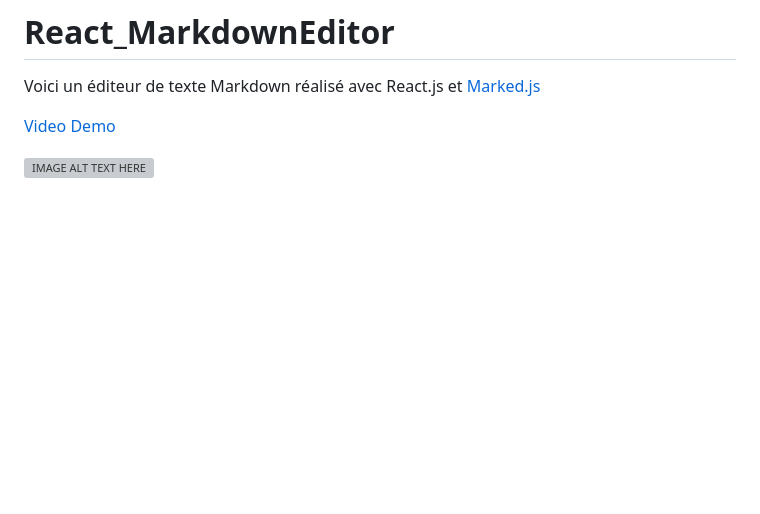
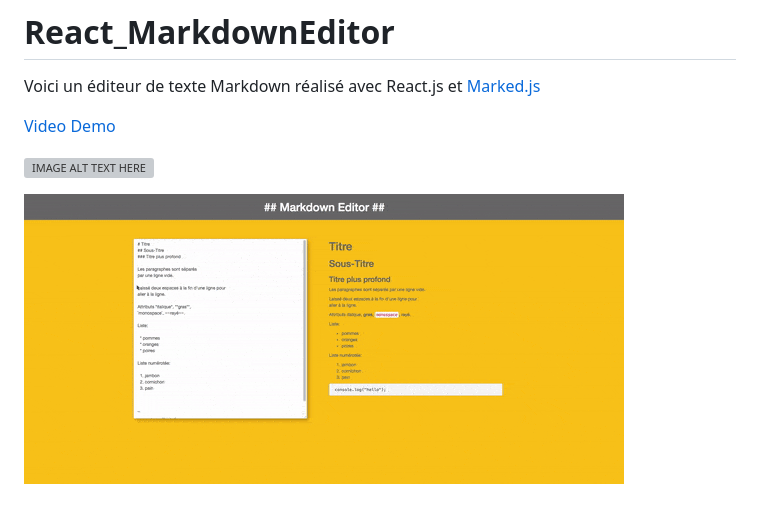
Before and after one commit to DonDes17/React_MarkdownEditor, a Markdown page: README.md, the part around the change. Drawn GitHub-style; pictures changed too: md_editor.gif (added); blank space fills up the shorter version; grey boxes are pictures that could not be loaded.

```diff
--- a/README.md
+++ b/README.md
@@ -7,3 +7,5 @@ Voici un éditeur de texte Markdown réalisé avec React.js et [Marked.js](https
 <a href="http://www.youtube.com/watch?feature=player_embedded&v=T6YhGRxQwlg
 " target="_blank"><img src="http://img.youtube.com/vi/T6YhGRxQwlg/0.jpg"
 alt="IMAGE ALT TEXT HERE" width="240" height="180" border="10" /></a>
+
+![Demo.gif](./md_editor.gif)
```
